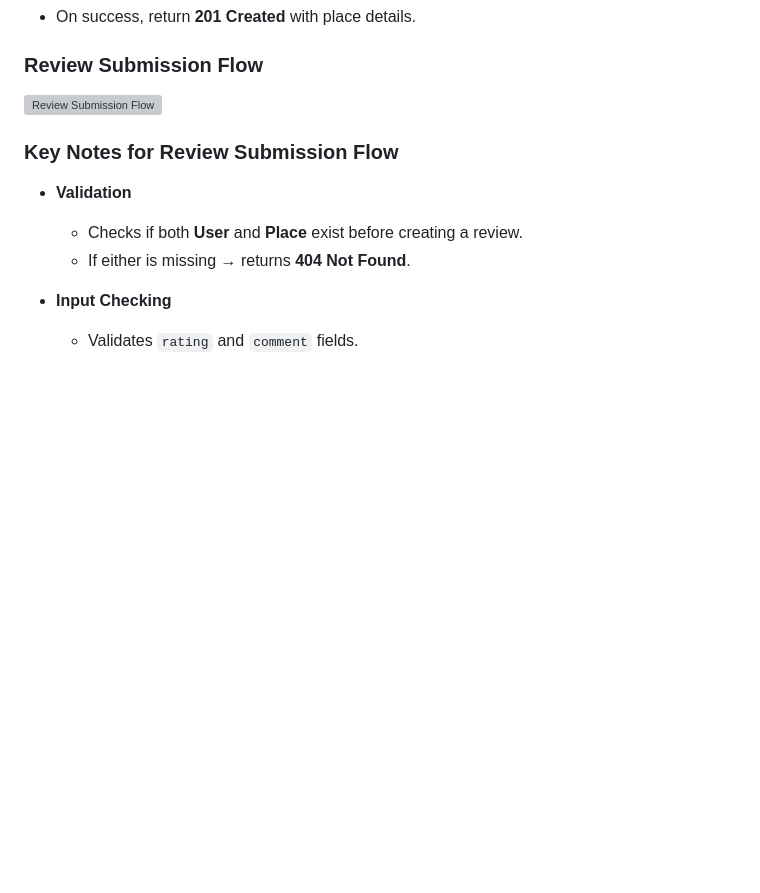
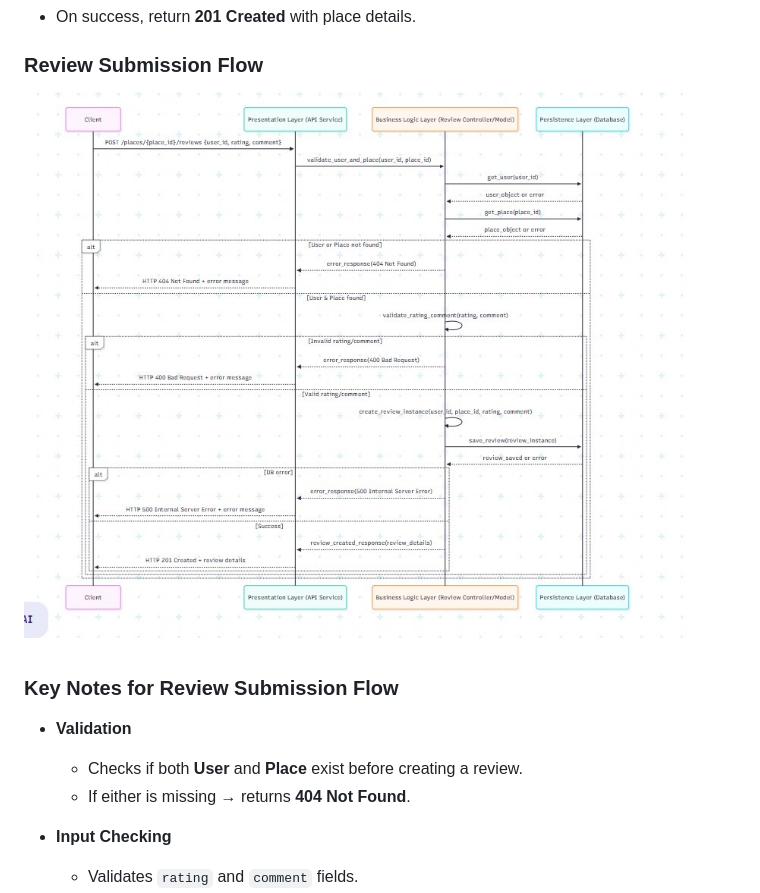
Before and after one commit to abfabs/holbertonschool-hbnb, a Markdown page: README.md, the part around the change. Drawn GitHub-style; blank space fills up the shorter version; grey boxes are pictures that could not be loaded.

```diff
--- a/README.md
+++ b/README.md
@@ -132,7 +132,7 @@ HBnB Evolution is an educational project that implements a simplified Airbnb-lik
 - On success, return **201 Created** with place details.
 
 ### Review Submission Flow
-![Review Submission Flow](images/Review-Submission-Flow.png)
+![Review Submission Flow](./images/review%20submission.jpg)
 ### Key Notes for Review Submission Flow
 
 - **Validation**
```
